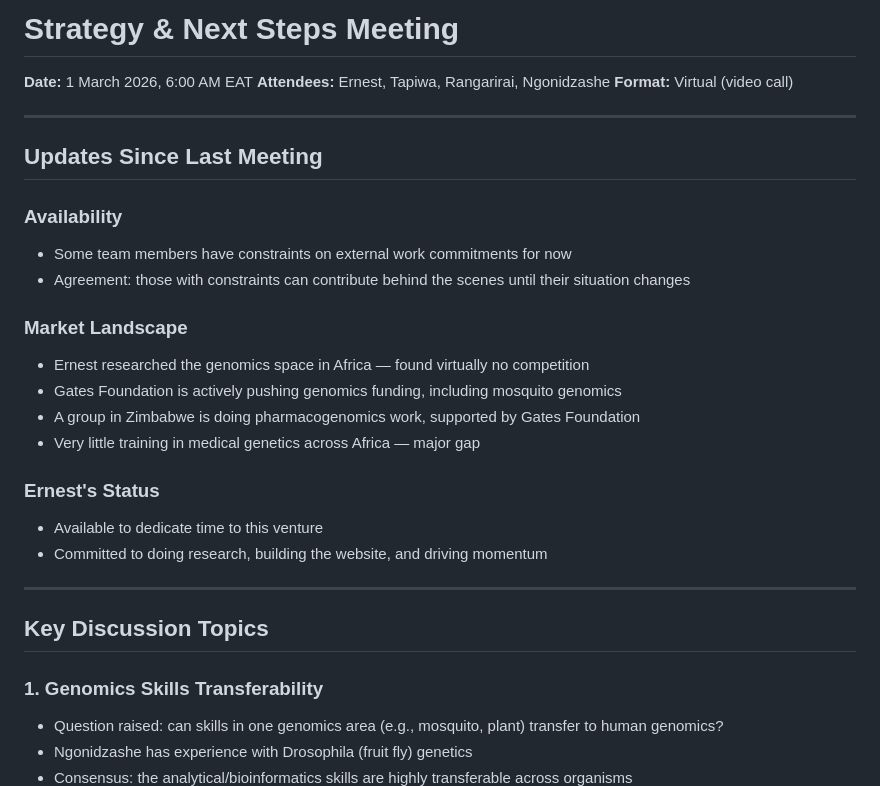
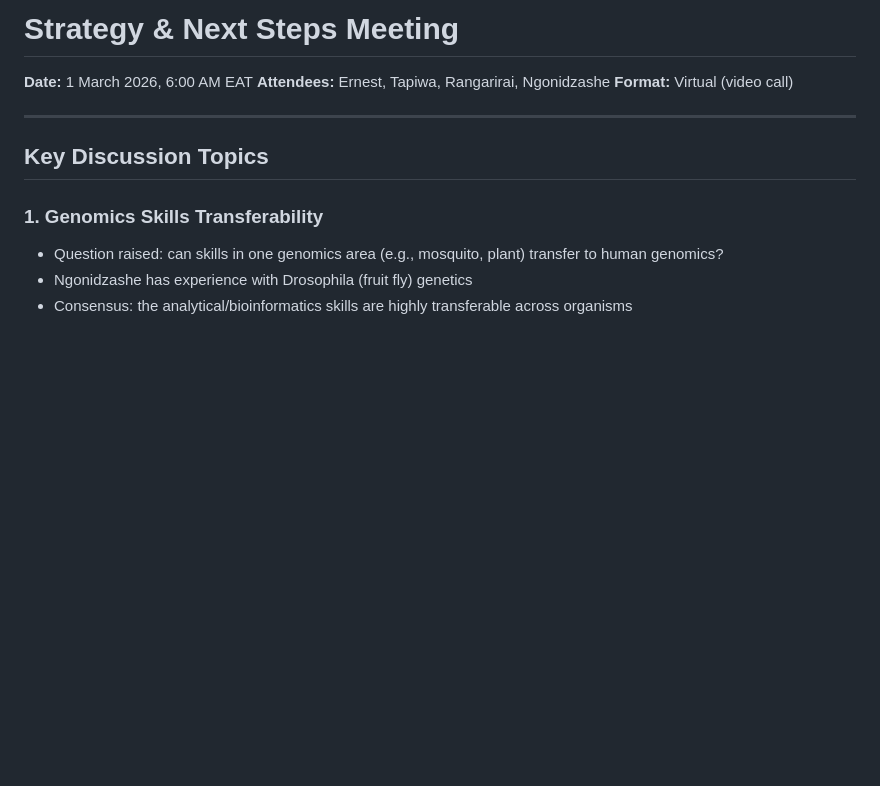
Before and after one commit to ernestmoyo/pharmacogenomics-made-simple, a Markdown page: docs/meetings/2026-03-01_strategy-and-next-steps.md, the part around the change. Rendered like a GitHub page; blank space fills up the shorter version.

Commit message:
updating

```diff
--- a/docs/meetings/2026-03-01_strategy-and-next-steps.md
+++ b/docs/meetings/2026-03-01_strategy-and-next-steps.md
@@ -3,24 +3,6 @@
 **Date:** 1 March 2026, 6:00 AM EAT
 **Attendees:** Ernest, Tapiwa, Rangarirai, Ngonidzashe
 **Format:** Virtual (video call)
-
----
-
-## Updates Since Last Meeting
-
-### Availability
-- Some team members have constraints on external work commitments for now
-- Agreement: those with constraints can contribute behind the scenes until their situation changes
-
-### Market Landscape
-- Ernest researched the genomics space in Africa — found virtually no competition
-- Gates Foundation is actively pushing genomics funding, including mosquito genomics
-- A group in Zimbabwe is doing pharmacogenomics work, supported by Gates Foundation
-- Very little training in medical genetics across Africa — major gap
-
-### Ernest's Status
-- Available to dedicate time to this venture
-- Committed to doing research, building the website, and driving momentum
 
 ---
 
```
